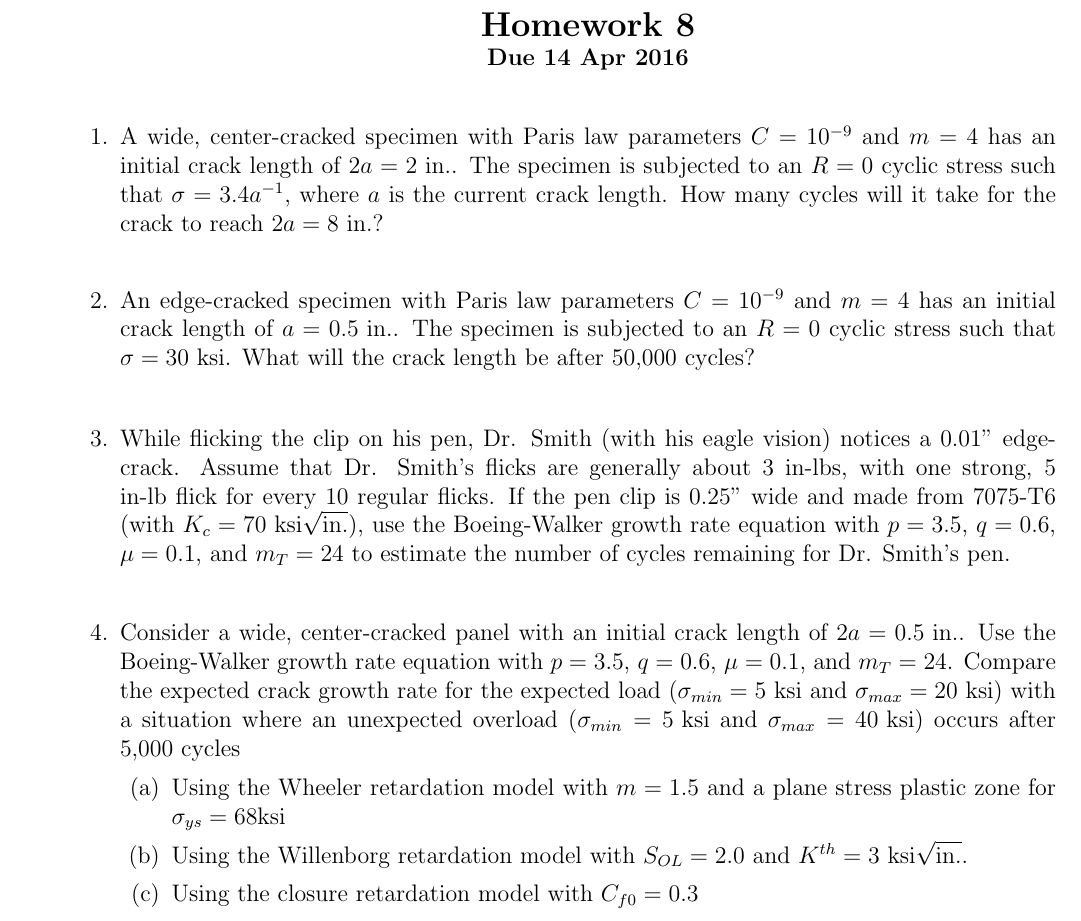
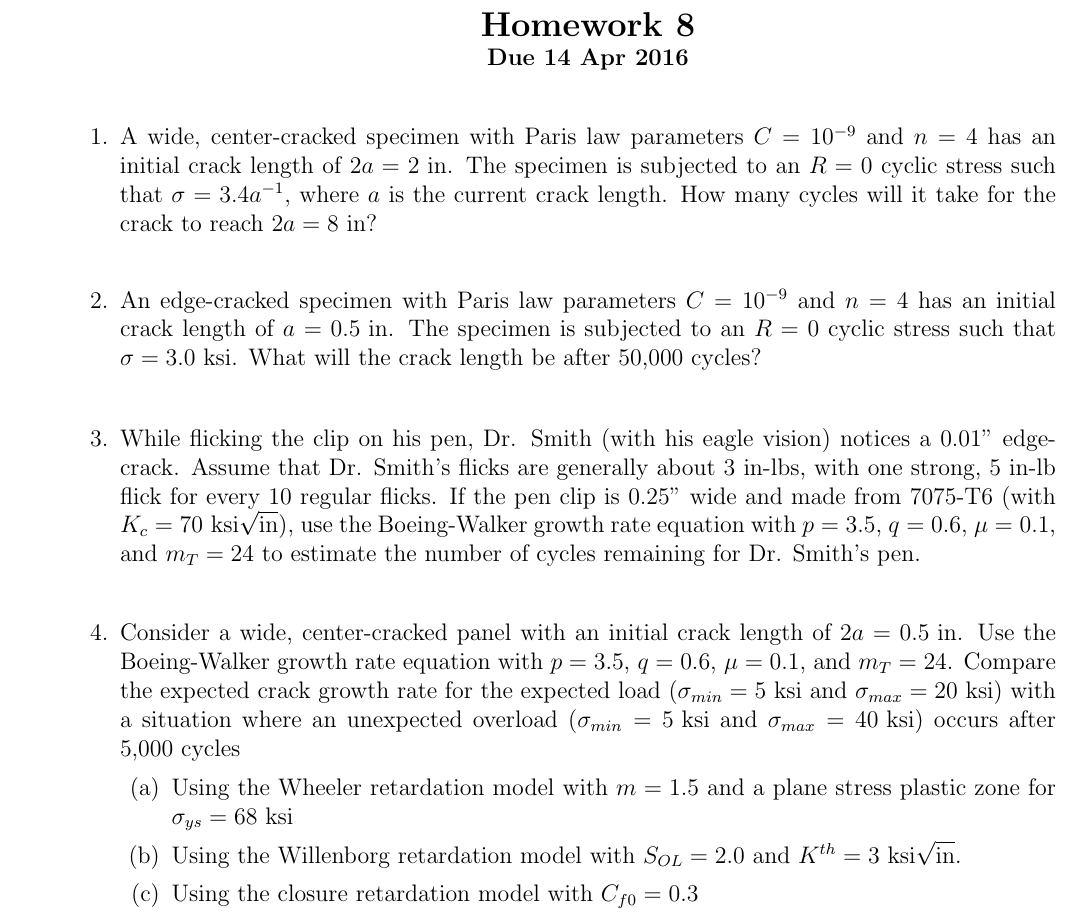
Before and after one commit to ndaman/damagetolerance, a LaTeX problem sheet (Homework/hw8.tex): part of the page, cut so that both start at the same text. Compiled offline with pdfLaTeX.

Commit message:
Fixed typos

```diff
--- a/Homework/hw8.tex
+++ b/Homework/hw8.tex
@@ -53,30 +53,30 @@
 \begin{enumerate}
 
 \begin{figure}[H]
-	\item A wide, center-cracked specimen with Paris law parameters $C=10^{-9}$ and $m=4$ has an initial crack length of $2a = 2 \text{ in.}$.
+	\item A wide, center-cracked specimen with Paris law parameters $C=10^{-9}$ and $n=4$ has an initial crack length of $2a = 2 \text{ in}$.
 	The specimen is subjected to an $R=0$ cyclic stress such that $\sigma = 3.4a^{-1}$, where $a$ is the current crack length.
-	How many cycles will it take for the crack to reach $2a = 8 \text{ in.}$?
+	How many cycles will it take for the crack to reach $2a = 8 \text{ in}$?
 \end{figure}
 
 \begin{figure}[H]
-	\item An edge-cracked specimen with Paris law parameters $C=10^{-9}$ and $m=4$ has an initial crack length of $a = 0.5 \text{ in.}$.
-	The specimen is subjected to an $R=0$ cyclic stress such that $\sigma = 30 \text{ ksi}$.
+	\item An edge-cracked specimen with Paris law parameters $C=10^{-9}$ and $n=4$ has an initial crack length of $a = 0.5 \text{ in}$.
+	The specimen is subjected to an $R=0$ cyclic stress such that $\sigma = 3.0 \text{ ksi}$.
 	What will the crack length be after 50,000 cycles?
 \end{figure}
 
 \begin{figure}[H]
 	\item While flicking the clip on his pen, Dr. Smith (with his eagle vision) notices a 0.01" edge-crack.
 	Assume that Dr. Smith's flicks are generally about 3 in-lbs, with one strong, 5 in-lb flick for every 10 regular flicks.
-	If the pen clip is 0.25" wide and made from 7075-T6 (with $K_c = 70 \text{ ksi}\sqrt{\text{in.}}$), use the Boeing-Walker growth rate equation with $p=3.5$, $q=0.6$, $\mu=0.1$, and $m_T = 24$ to estimate the number of cycles remaining for Dr. Smith's pen.
+	If the pen clip is 0.25" wide and made from 7075-T6 (with $K_c = 70 \text{ ksi}\sqrt{\text{in}}$), use the Boeing-Walker growth rate equation with $p=3.5$, $q=0.6$, $\mu=0.1$, and $m_T = 24$ to estimate the number of cycles remaining for Dr. Smith's pen.
 \end{figure}
 
 \begin{figure}[H]
-	\item Consider a wide, center-cracked panel with an initial crack length of $2a = 0.5 \text{ in.}$.
+	\item Consider a wide, center-cracked panel with an initial crack length of $2a = 0.5 \text{ in}$.
 	Use the Boeing-Walker growth rate equation with $p=3.5$, $q=0.6$, $\mu=0.1$, and $m_T = 24$.
 	Compare the expected crack growth rate for the expected load ($\sigma_{min} = 5 \text{ ksi}$ and $\sigma_{max} = 20 \text{ ksi}$) with a situation where an unexpected overload ($\sigma_{min} = 5 \text{ ksi}$ and $\sigma_{max} = 40 \text{ ksi}$) occurs after 5,000 cycles
 	\begin{enumerate}
-		\item Using the Wheeler retardation model with $m = 1.5$ and a plane stress plastic zone for $\sigma_{ys} = 68 \text{ksi}$
-		\item Using the Willenborg retardation model with $S_{OL} = 2.0$ and $K^{th} = 3 \text{ ksi}\sqrt{\text{in.}}$.
+		\item Using the Wheeler retardation model with $m = 1.5$ and a plane stress plastic zone for $\sigma_{ys} = 68 \text{ ksi}$
+		\item Using the Willenborg retardation model with $S_{OL} = 2.0$ and $K^{th} = 3 \text{ ksi}\sqrt{\text{in}}$.
 		\item Using the closure retardation model with $C_{f0} = 0.3$
 	\end{enumerate}
 \end{figure}
```
Also changed, not shown: lectures/Section 2/lecture19.tex (+6 -6 lines), Homework/hw8.pdf, lectures/Section 2/lecture19.pdf, lectures/Section 2/lecture19_handout.pdf.
